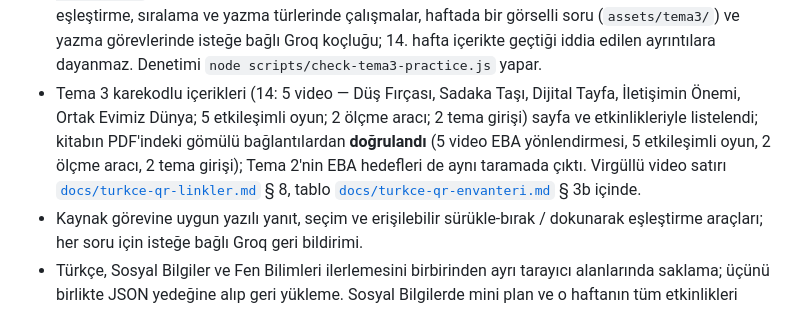
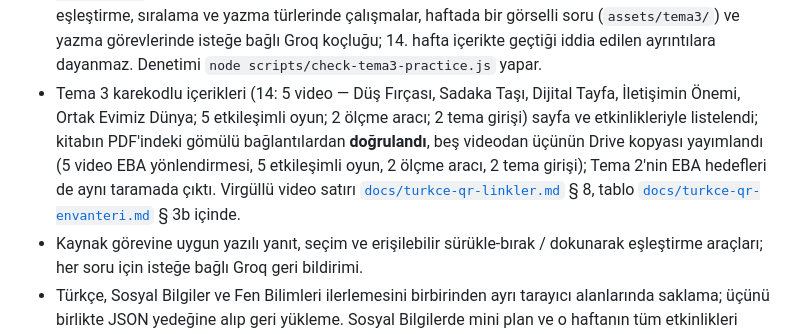
Before and after one commit to ArtisArtStudio/Emr7.lect, a Markdown page: README.md, the part around the change. Rendered like a GitHub page.

Commit message:
Tema 3: uc videonun Drive kopyasi listeye eklendi
Co-authored-by: arena-agent <297053741+arena-agent@users.noreply.github.com>

```diff
--- a/README.md
+++ b/README.md
@@ -24,7 +24,7 @@ Türkçe için tema bazlı okuma rotası ve etkinlik paketleri; Sosyal Bilgiler
 - Tema 2 (hafta 6–10, “Bir Hilal Uğruna”) için dört birimde 32 özgün etkinlik (`tema2-practice.js`, `tema2-practice-app.js`): her hafta seçim, eşleştirme, sıralama ve yazma türlerinde çalışmalar, haftada bir görselli soru (`assets/tema2/`) ve yazma görevlerinde isteğe bağlı Groq koçluğu. Doğru cevap hiçbir koşulda gösterilmez; geri bildirim DURUM / HATA-EKSİK / YOL GÖSTERİCİ başlıklarıyla verilir, öğrenciye kitap/sayfa referansı verilmez, konuşma etkinlikleri kapsam dışıdır. Denetimi `node scripts/check-tema2-practice.js` yapar.
 - Tema 2 ölçmesi: temanın bütününü kapsayan 8 özgün soru ve 4 maddelik öz değerlendirme, Tema 2 etkinlik alanının altında; doğru cevap gösterilmez, yalnızca dönülecek soru numaraları verilir (s. 117’deki ölçme sayfasının uygulamadaki karşılığı; kitaptaki sorular kullanılmadı).
 - Tema 3 (hafta 11–15, “İletişim ve Sosyal İlişkiler”) için dört birimde 32 özgün etkinlik (`tema3-practice.js`): Eskici, Ya Hayır Söyle…, Dijital Tayfa · dinleme/izleme ve Öğüt. Her hafta seçim, eşleştirme, sıralama ve yazma türlerinde çalışmalar, haftada bir görselli soru (`assets/tema3/`) ve yazma görevlerinde isteğe bağlı Groq koçluğu; 14. hafta içerikte geçtiği iddia edilen ayrıntılara dayanmaz. Denetimi `node scripts/check-tema3-practice.js` yapar.
-- Tema 3 karekodlu içerikleri (14: 5 video — Düş Fırçası, Sadaka Taşı, Dijital Tayfa, İletişimin Önemi, Ortak Evimiz Dünya; 5 etkileşimli oyun; 2 ölçme aracı; 2 tema girişi) sayfa ve etkinlikleriyle listelendi; kitabın PDF'indeki gömülü bağlantılardan **doğrulandı** (5 video EBA yönlendirmesi, 5 etkileşimli oyun, 2 ölçme aracı, 2 tema girişi); Tema 2'nin EBA hedefleri de aynı taramada çıktı. Virgüllü video satırı [`docs/turkce-qr-linkler.md`](docs/turkce-qr-linkler.md) § 8, tablo [`docs/turkce-qr-envanteri.md`](docs/turkce-qr-envanteri.md) § 3b içinde.
+- Tema 3 karekodlu içerikleri (14: 5 video — Düş Fırçası, Sadaka Taşı, Dijital Tayfa, İletişimin Önemi, Ortak Evimiz Dünya; 5 etkileşimli oyun; 2 ölçme aracı; 2 tema girişi) sayfa ve etkinlikleriyle listelendi; kitabın PDF'indeki gömülü bağlantılardan **doğrulandı**, beş videodan üçünün Drive kopyası yayımlandı (5 video EBA yönlendirmesi, 5 etkileşimli oyun, 2 ölçme aracı, 2 tema girişi); Tema 2'nin EBA hedefleri de aynı taramada çıktı. Virgüllü video satırı [`docs/turkce-qr-linkler.md`](docs/turkce-qr-linkler.md) § 8, tablo [`docs/turkce-qr-envanteri.md`](docs/turkce-qr-envanteri.md) § 3b içinde.
 - Kaynak görevine uygun yazılı yanıt, seçim ve erişilebilir sürükle-bırak / dokunarak eşleştirme araçları; her soru için isteğe bağlı Groq geri bildirimi.
 - Türkçe, Sosyal Bilgiler ve Fen Bilimleri ilerlemesini birbirinden ayrı tarayıcı alanlarında saklama; üçünü birlikte JSON yedeğine alıp geri yükleme. Sosyal Bilgilerde mini plan ve o haftanın tüm etkinlikleri tamamlanınca uygulama kutusu otomatik işaretlenir; seçimli, çoklu seçimli ve sınıflandırma yanıtları doğru kontrol edilmelidir. EBA/Tonguç/MEBİ kutuları öğrenci tarafından işaretlenir. Etkinlik akışları yenilenirken artık kullanılmayan yanıtlar ve AI geri bildirimleri de JSON yedeğinde korunur.
 - İsteğe bağlı Groq geri bildirimi ve ElevenLabs seslendirme; her iki ayar da ders seçicisinin altındaki ortak dişli panelinden yönetilir. Anahtarlar ders alanlarına kopyalanmaz; ElevenLabs kullanılamadığında cihazın `speechSynthesis` sesi yedek olarak kullanılabilir.
```
Also changed, not shown: docs/turkce-qr-envanteri.md (+4 -4 lines), docs/turkce-qr-linkler.md (+17 -5 lines).
